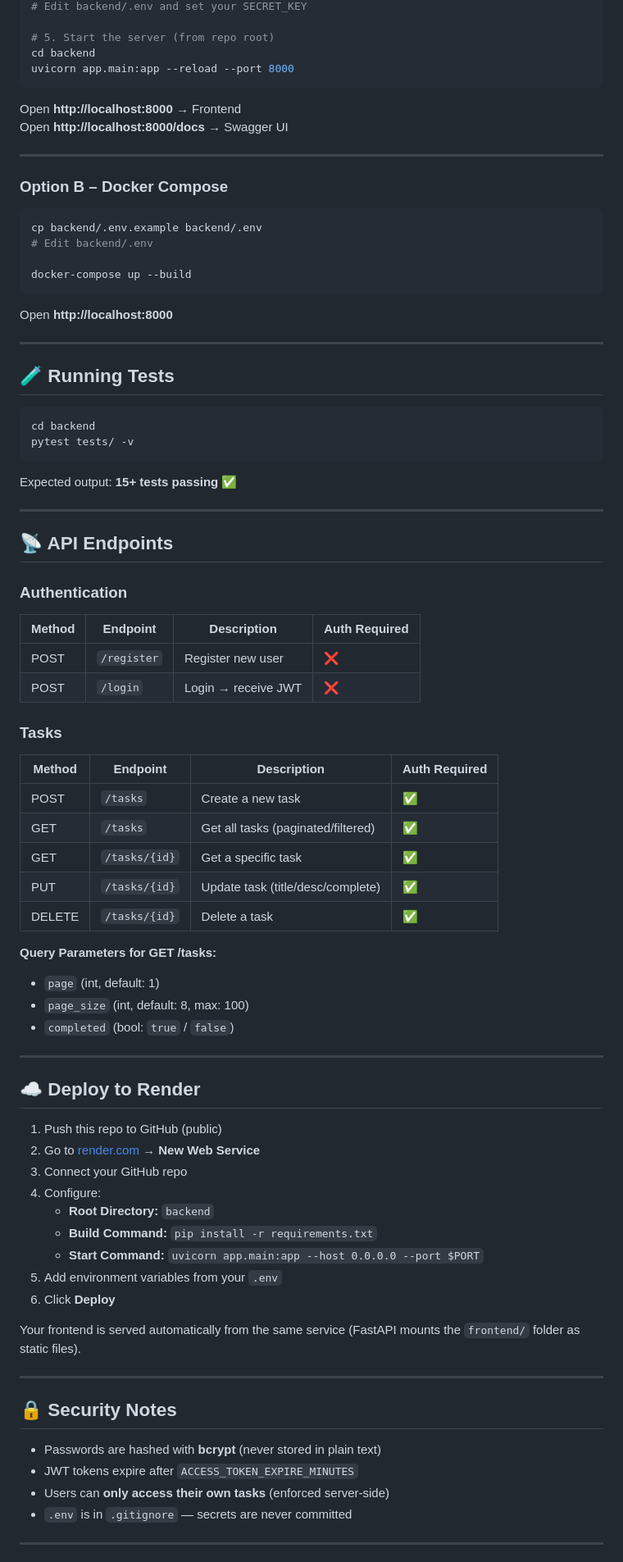
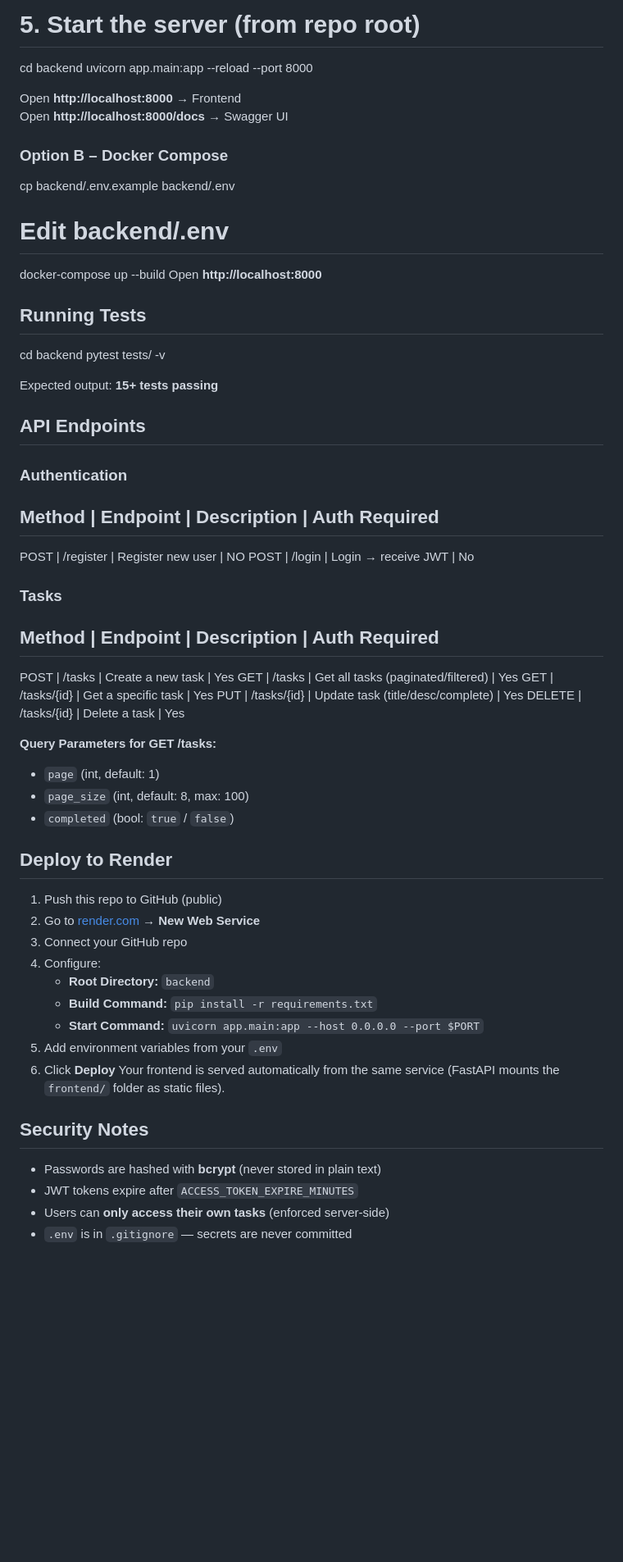
Before and after one commit to reddycharan862/Task-Manager, a Markdown page: README.md, the part around one of its changes. Shown at 82% size. Drawn GitHub-style; blank space fills up the shorter version.

````diff
--- a/README.md
+++ b/README.md
@@ -98,64 +90,57 @@ cp backend/.env.example backend/.env
 # 5. Start the server (from repo root)
 cd backend
 uvicorn app.main:app --reload --port 8000
-```
 
 Open **http://localhost:8000** → Frontend
 Open **http://localhost:8000/docs** → Swagger UI
 
----
+
 
 ### Option B – Docker Compose
 
-```bash
 cp backend/.env.example backend/.env
 # Edit backend/.env
-
 docker-compose up --build
-```
-
 Open **http://localhost:8000**
 
----
 
-## 🧪 Running Tests
 
-```bash
+## Running Tests
+
 cd backend
 pytest tests/ -v
-```
 
-Expected output: **15+ tests passing** ✅
+Expected output: **15+ tests passing**
 
----
 
-## 📡 API Endpoints
+
+## API Endpoints
 
 ### Authentication
 
-| Method | Endpoint    | Description            | Auth Required |
-|--------|-------------|------------------------|---------------|
-| POST   | `/register` | Register new user      | ❌            |
-| POST   | `/login`    | Login → receive JWT    | ❌            |
+Method |   Endpoint    |   Description            | Auth Required
+-----------------------------------------------------------------
+POST   |   /register   |   Register new user      | NO
+POST   |   /login      |   Login → receive JWT    | No
 
 ### Tasks
 
-| Method | Endpoint         | Description                        | Auth Required |
-|--------|------------------|------------------------------------|---------------|
-| POST   | `/tasks`         | Create a new task                  | ✅            |
-| GET    | `/tasks`         | Get all tasks (paginated/filtered) | ✅            |
-| GET    | `/tasks/{id}`    | Get a specific task                | ✅            |
-| PUT    | `/tasks/{id}`    | Update task (title/desc/complete)  | ✅            |
-| DELETE | `/tasks/{id}`    | Delete a task                      | ✅            |
+Method |    Endpoint       |    Description                        |    Auth Required
+-------------------------------------------------------------------------------------
+POST   |    /tasks         |    Create a new task                  |    Yes
+GET    |    /tasks         |    Get all tasks (paginated/filtered) |    Yes
+GET    |    /tasks/{id}    |    Get a specific task                |    Yes
+PUT    |    /tasks/{id}    |    Update task (title/desc/complete)  |    Yes
+DELETE |    /tasks/{id}    |    Delete a task                      |    Yes
 
 **Query Parameters for GET /tasks:**
 - `page` (int, default: 1)
 - `page_size` (int, default: 8, max: 100)
 - `completed` (bool: `true` / `false`)
 
----
 
-## ☁️ Deploy to Render
+
+## Deploy to Render
 
 1. Push this repo to GitHub (public)
 2. Go to [render.com](https://render.com) → **New Web Service**
@@ -166,17 +151,14 @@ Expected output: **15+ tests passing** ✅
    - **Start Command:** `uvicorn app.main:app --host 0.0.0.0 --port $PORT`
 5. Add environment variables from your `.env`
 6. Click **Deploy**
-
 Your frontend is served automatically from the same service (FastAPI mounts the `frontend/` folder as static files).
 
----
 
-## 🔒 Security Notes
+## Security Notes
 
 - Passwords are hashed with **bcrypt** (never stored in plain text)
 - JWT tokens expire after `ACCESS_TOKEN_EXPIRE_MINUTES`
 - Users can **only access their own tasks** (enforced server-side)
 - `.env` is in `.gitignore` — secrets are never committed
 
----
 
````
Also changed, not shown: other parts of README.md (+26 -34 lines).
